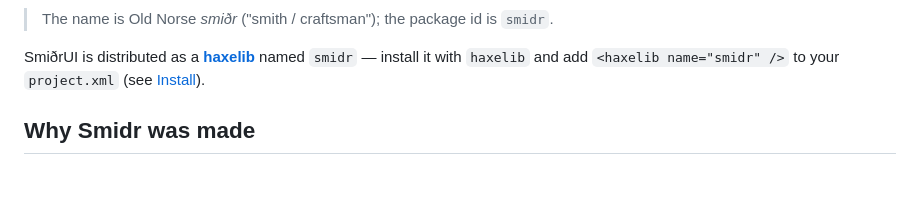
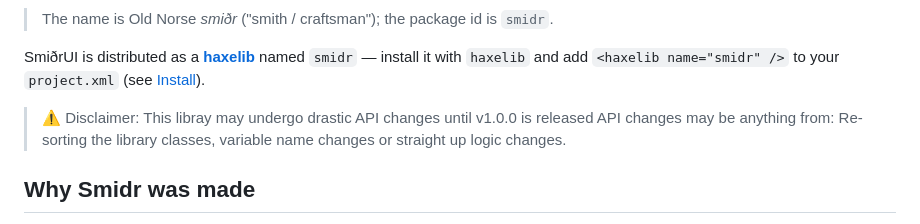
Before and after one commit to MeguminBOT/SmidrUI, a Markdown page: README.md, the part around the change. Rendered like a GitHub page; blank space fills up the shorter version.

Commit message:
Add API change disclaimer to README
Added disclaimer about potential API changes before v1.0.0 release.

```diff
--- a/README.md
+++ b/README.md
@@ -15,6 +15,8 @@ no dependency on any game framework (flixel, HaxeFlixel, etc.) — just OpenFL.
 
 SmiðrUI is distributed as a **[haxelib](https://lib.haxe.org/)** named `smidr` — install it with
 `haxelib` and add `<haxelib name="smidr" />` to your `project.xml` (see [Install](#install)).
+> ⚠ Disclaimer: This libray may undergo drastic API changes until v1.0.0 is released
+> API changes may be anything from: Re-sorting the library classes, variable name changes or straight up logic changes.
 
 ## Why Smidr was made
 
```
